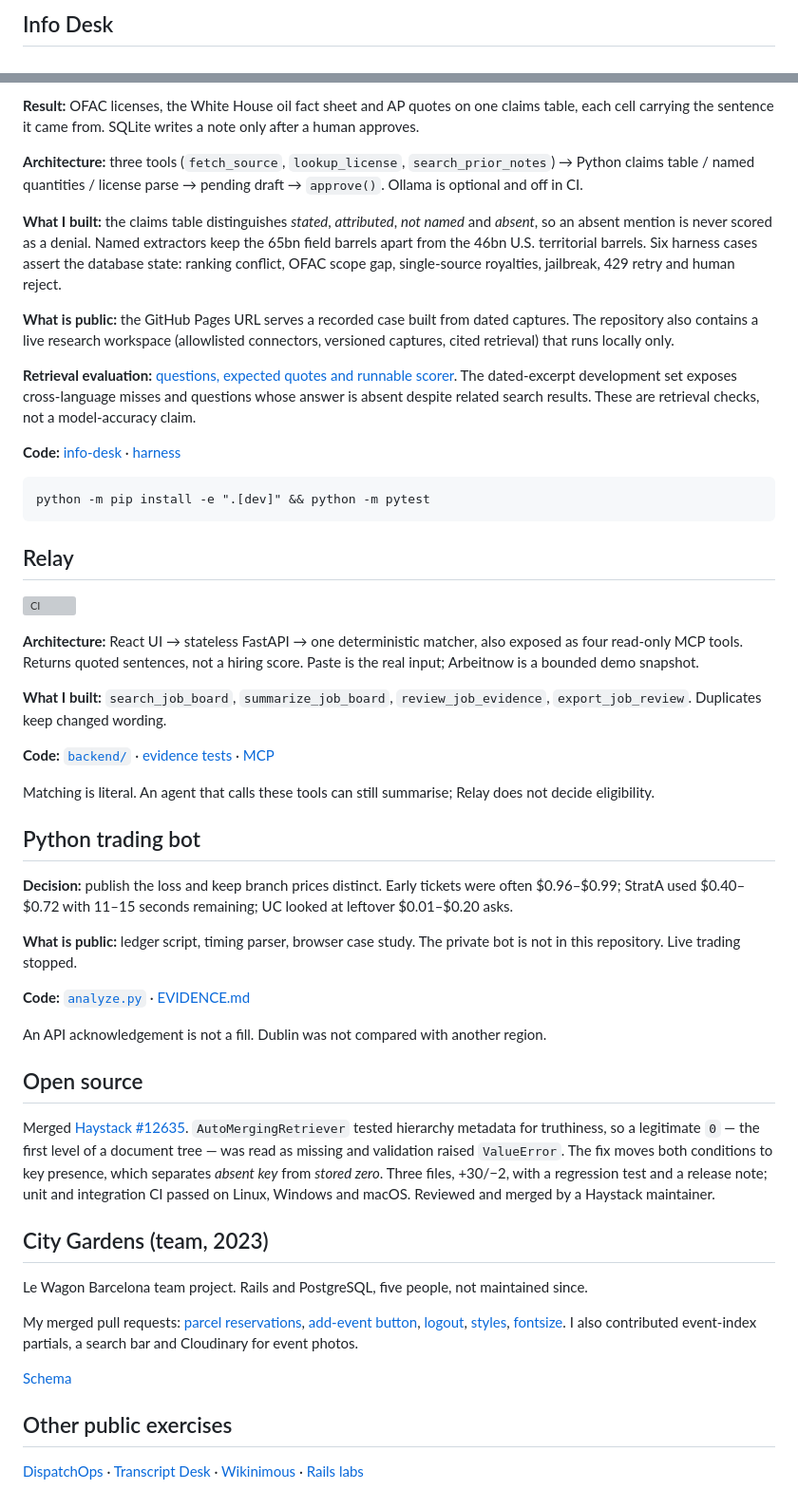
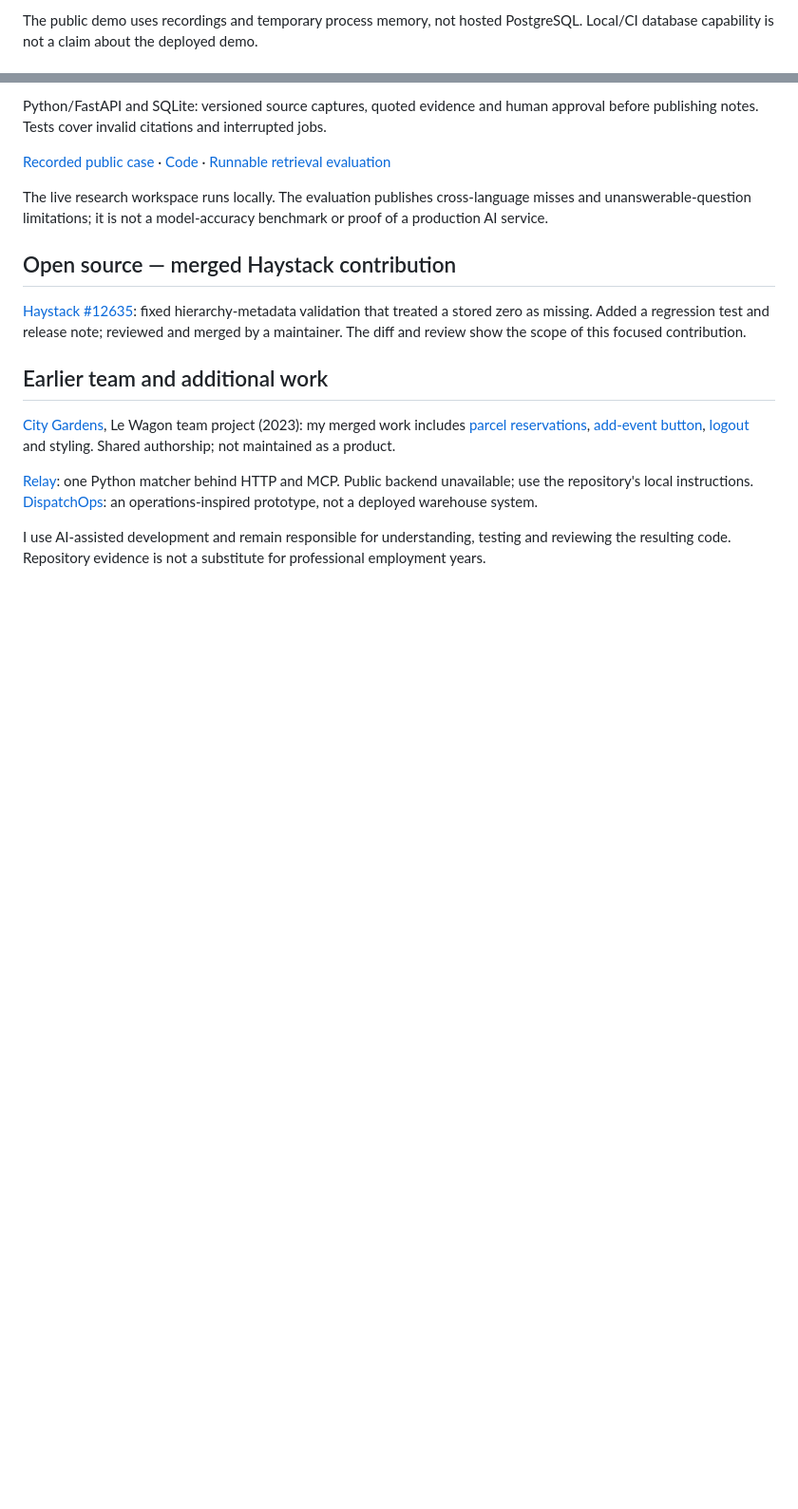
Before and after one commit to coder058/coder058, a Markdown page: README.md, 2 parts joined by grey strips. Shown at 95% size. GitHub-like rendering; blank space fills up the shorter version; grey boxes are pictures that could not be loaded.

Commit message:
Lead profile with Python data systems and verifiable engineering evidence

````diff
--- a/README.md
+++ b/README.md
@@ -26,3 +22,3 @@ npm ci && npm test && npm run build
 
-## Info Desk
+The public demo uses recordings and temporary process memory, not hosted PostgreSQL. Local/CI database capability is not a claim about the deployed demo.
 
@@ -30,59 +26,18 @@ npm ci && npm test && npm run build
 
-**Result:** OFAC licenses, the White House oil fact sheet and AP quotes on one claims table, each cell carrying the sentence it came from. SQLite writes a note only after a human approves.
+Python/FastAPI and SQLite: versioned source captures, quoted evidence and human approval before publishing notes. Tests cover invalid citations and interrupted jobs.
 
-**Architecture:** three tools (`fetch_source`, `lookup_license`, `search_prior_notes`) → Python claims table / named quantities / license parse → pending draft → `approve()`. Ollama is optional and off in CI.
+[Recorded public case](https://coder058.github.io/info-desk/) · [Code](https://github.com/coder058/info-desk) · [Runnable retrieval evaluation](https://github.com/coder058/info-desk/tree/main/evals)
 
-**What I built:** the claims table distinguishes *stated*, *attributed*, *not named* and *absent*, so an absent mention is never scored as a denial. Named extractors keep the 65bn field barrels apart from the 46bn U.S. territorial barrels. Six harness cases assert the database state: ranking conflict, OFAC scope gap, single-source royalties, jailbreak, 429 retry and human reject.
+The live research workspace runs locally. The evaluation publishes cross-language misses and unanswerable-question limitations; it is not a model-accuracy benchmark or proof of a production AI service.
 
-**What is public:** the GitHub Pages URL serves a recorded case built from dated captures. The repository also contains a live research workspace (allowlisted connectors, versioned captures, cited retrieval) that runs locally only.
+## Open source — merged Haystack contribution
 
-**Retrieval evaluation:** [questions, expected quotes and runnable scorer](https://github.com/coder058/info-desk/tree/main/evals). The dated-excerpt development set exposes cross-language misses and questions whose answer is absent despite related search results. These are retrieval checks, not a model-accuracy claim.
+[Haystack #12635](https://github.com/deepset-ai/haystack/pull/12635): fixed hierarchy-metadata validation that treated a stored zero as missing. Added a regression test and release note; reviewed and merged by a maintainer. The diff and review show the scope of this focused contribution.
 
-**Code:** [info-desk](https://github.com/coder058/info-desk) · [harness](https://github.com/coder058/info-desk/blob/main/src/infodesk/harness.py)
+## Earlier team and additional work
 
-```
-python -m pip install -e ".[dev]" && python -m pytest
-```
+[City Gardens](https://github.com/justdevelopin/CityGardens), Le Wagon team project (2023): my merged work includes [parcel reservations](https://github.com/justdevelopin/CityGardens/pull/37), [add-event button](https://github.com/justdevelopin/CityGardens/pull/38), [logout](https://github.com/justdevelopin/CityGardens/pull/39) and styling. Shared authorship; not maintained as a product.
 
-## Relay
+[Relay](https://github.com/coder058/relay): one Python matcher behind HTTP and MCP. Public backend unavailable; use the repository's local instructions. [DispatchOps](https://github.com/coder058/dispatchops): an operations-inspired prototype, not a deployed warehouse system.
 
-[![CI](https://github.com/coder058/relay/actions/workflows/check.yml/badge.svg)](https://github.com/coder058/relay/actions/workflows/check.yml)
-
-**Architecture:** React UI → stateless FastAPI → one deterministic matcher, also exposed as four read-only MCP tools. Returns quoted sentences, not a hiring score. Paste is the real input; Arbeitnow is a bounded demo snapshot.
-
-**What I built:** `search_job_board`, `summarize_job_board`, `review_job_evidence`, `export_job_review`. Duplicates keep changed wording.
-
-**Code:** [`backend/`](https://github.com/coder058/relay/tree/main/backend) · [evidence tests](https://github.com/coder058/relay/blob/main/backend/tests/test_job_evidence.py) · [MCP](https://github.com/coder058/relay/blob/main/backend/tests/test_job_mcp.py)
-
-Matching is literal. An agent that calls these tools can still summarise; Relay does not decide eligibility.
-
-## Python trading bot
-
-**Decision:** publish the loss and keep branch prices distinct. Early tickets were often $0.96–$0.99; StratA used $0.40–$0.72 with 11–15 seconds remaining; UC looked at leftover $0.01–$0.20 asks.
-
-**What is public:** ledger script, timing parser, browser case study. The private bot is not in this repository. Live trading stopped.
-
-**Code:** [`analyze.py`](https://github.com/coder058/polybow-case-study/blob/main/analyze.py) · [EVIDENCE.md](https://github.com/coder058/polybow-case-study/blob/main/EVIDENCE.md)
-
-An API acknowledgement is not a fill. Dublin was not compared with another region.
-
-## Open source
-
-Merged [Haystack #12635](https://github.com/deepset-ai/haystack/pull/12635). `AutoMergingRetriever`
-tested hierarchy metadata for truthiness, so a legitimate `0` — the first level of a
-document tree — was read as missing and validation raised `ValueError`. The fix moves both
-conditions to key presence, which separates *absent key* from *stored zero*. Three
-files, +30/−2, with a regression test and a release note; unit and integration CI
-passed on Linux, Windows and macOS. Reviewed and merged by a Haystack maintainer.
-
-## City Gardens (team, 2023)
-
-Le Wagon Barcelona team project. Rails and PostgreSQL, five people, not maintained since.
-
-My merged pull requests: [parcel reservations](https://github.com/justdevelopin/CityGardens/pull/37), [add-event button](https://github.com/justdevelopin/CityGardens/pull/38), [logout](https://github.com/justdevelopin/CityGardens/pull/39), [styles](https://github.com/justdevelopin/CityGardens/pull/47), [fontsize](https://github.com/justdevelopin/CityGardens/pull/50). I also contributed event-index partials, a search bar and Cloudinary for event photos.
-
-[Schema](https://github.com/justdevelopin/CityGardens/blob/master/db/schema.rb)
-
-## Other public exercises
-
-[DispatchOps](https://github.com/coder058/dispatchops) · [Transcript Desk](https://github.com/coder058/transcript-desk) · [Wikinimous](https://github.com/coder058/rails-wikinimous) · [Rails labs](https://github.com/coder058?tab=repositories&q=rails-)
+I use AI-assisted development and remain responsible for understanding, testing and reviewing the resulting code. Repository evidence is not a substitute for professional employment years.
````
Also changed, not shown: other parts of README.md (+11 -15 lines).
